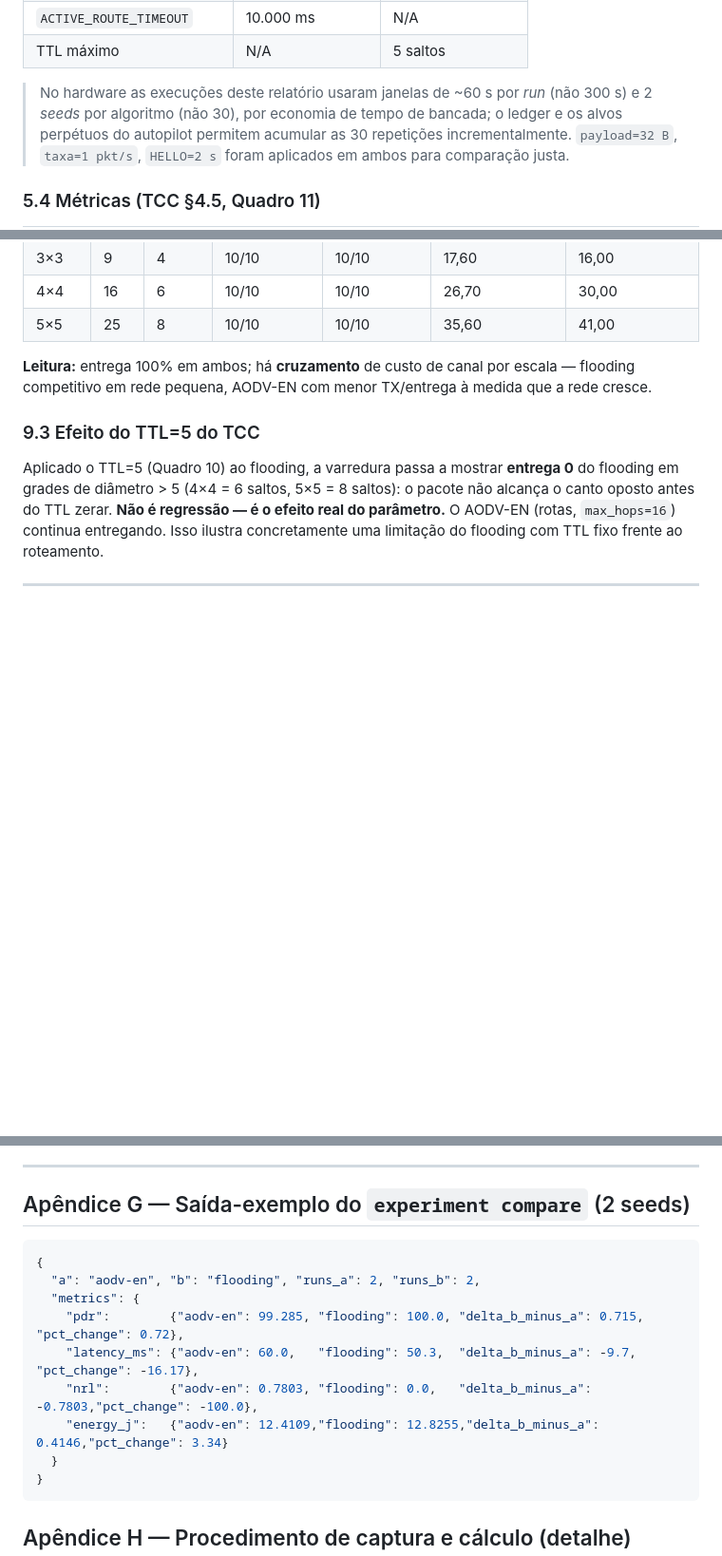
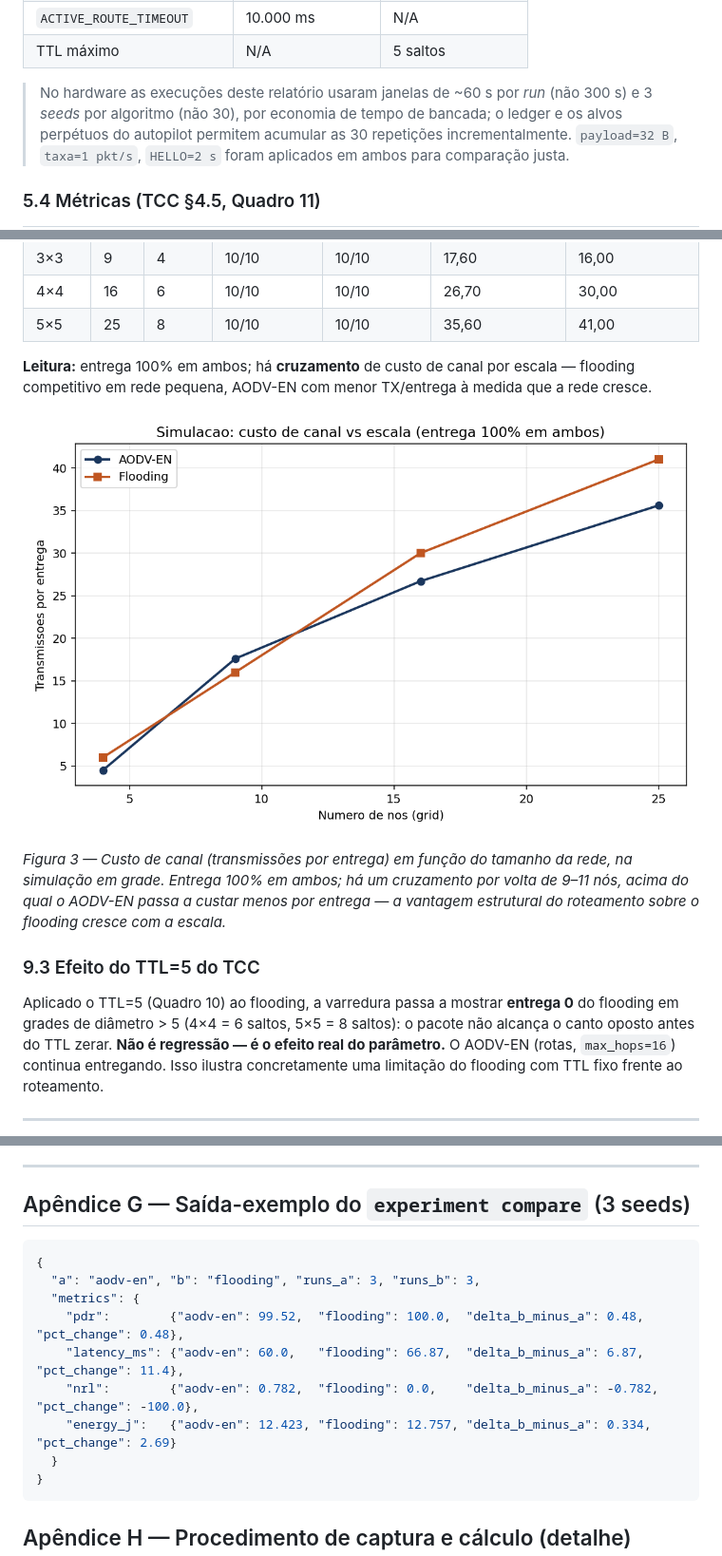
Before and after one commit to nextsync/aodv-en, a Markdown page: docs/tcc-trabalho-completo.md, 3 parts joined by grey strips. Shown at 95% size. Rendered like a GitHub page; pictures changed too: docs/img/tcc/fig-sim-crossover.png (added); blank space fills up the shorter version.

````diff
--- a/docs/tcc-trabalho-completo.md
+++ b/docs/tcc-trabalho-completo.md
@@ -366,7 +366,7 @@ e coleta; análise e discussão.
 | TTL máximo | N/A | 5 saltos |
 
 > No hardware as execuções deste relatório usaram janelas de ~60 s por *run* (não 300 s) e
-> 2 *seeds* por algoritmo (não 30), por economia de tempo de bancada; o ledger e os alvos
+> 3 *seeds* por algoritmo (não 30), por economia de tempo de bancada; o ledger e os alvos
 > perpétuos do autopilot permitem acumular as 30 repetições incrementalmente. `payload=32 B`,
 > `taxa=1 pkt/s`, `HELLO=2 s` foram aplicados em ambos para comparação justa.
 
@@ -588,6 +588,14 @@ no ar. Resultado (commit `cdc62ae`, antes do TTL=5):
 **Leitura:** entrega 100% em ambos; há **cruzamento** de custo de canal por escala — flooding
 competitivo em rede pequena, AODV-EN com menor TX/entrega à medida que a rede cresce.
 
+![Figura 3 — Simulação: transmissões por entrega vs número de nós (grid), AODV-EN vs
+Flooding.](img/tcc/fig-sim-crossover.png)
+
+*Figura 3 — Custo de canal (transmissões por entrega) em função do tamanho da rede, na
+simulação em grade. Entrega 100% em ambos; há um cruzamento por volta de 9–11 nós, acima do
+qual o AODV-EN passa a custar menos por entrega — a vantagem estrutural do roteamento sobre o
+flooding cresce com a escala.*
+
 ### 9.3 Efeito do TTL=5 do TCC
 
 Aplicado o TTL=5 (Quadro 10) ao flooding, a varredura passa a mostrar **entrega 0** do
@@ -1210,16 +1254,16 @@ Pontos-chave para quem for ler/estender o código:
 
 ---
 
-## Apêndice G — Saída-exemplo do `experiment compare` (2 seeds)
+## Apêndice G — Saída-exemplo do `experiment compare` (3 seeds)
 
 ```json
 {
-  "a": "aodv-en", "b": "flooding", "runs_a": 2, "runs_b": 2,
+  "a": "aodv-en", "b": "flooding", "runs_a": 3, "runs_b": 3,
   "metrics": {
-    "pdr":        {"aodv-en": 99.285, "flooding": 100.0, "delta_b_minus_a": 0.715,  "pct_change": 0.72},
-    "latency_ms": {"aodv-en": 60.0,   "flooding": 50.3,  "delta_b_minus_a": -9.7,   "pct_change": -16.17},
-    "nrl":        {"aodv-en": 0.7803, "flooding": 0.0,   "delta_b_minus_a": -0.7803,"pct_change": -100.0},
-    "energy_j":   {"aodv-en": 12.4109,"flooding": 12.8255,"delta_b_minus_a": 0.4146,"pct_change": 3.34}
+    "pdr":        {"aodv-en": 99.52,  "flooding": 100.0,  "delta_b_minus_a": 0.48,   "pct_change": 0.48},
+    "latency_ms": {"aodv-en": 60.0,   "flooding": 66.87,  "delta_b_minus_a": 6.87,   "pct_change": 11.4},
+    "nrl":        {"aodv-en": 0.782,  "flooding": 0.0,    "delta_b_minus_a": -0.782, "pct_change": -100.0},
+    "energy_j":   {"aodv-en": 12.423, "flooding": 12.757, "delta_b_minus_a": 0.334,  "pct_change": 2.69}
   }
 }
 ```
````
Also changed, not shown: other parts of docs/tcc-trabalho-completo.md (+51 -15 lines), docs/img/tcc/fig-hw-channel.png (added), docs/img/tcc/fig-hw-metrics.png (added), docs/img/tcc/fig-latency-seeds.png (added), 3 other files.
